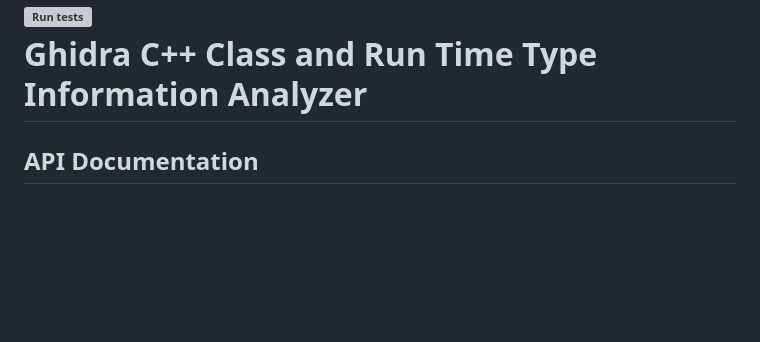
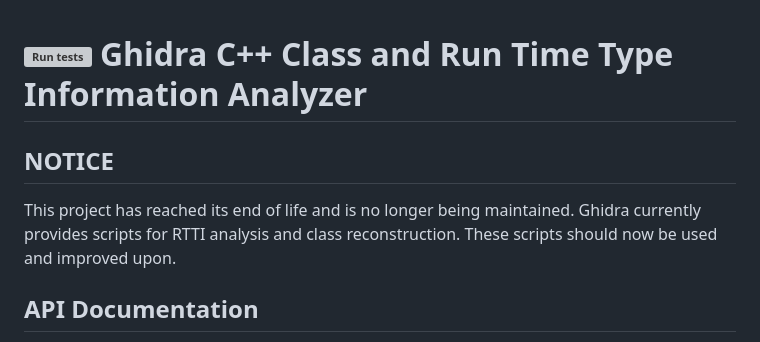
Before and after one commit to astrelsky/Ghidra-Cpp-Class-Analyzer, a Markdown page: README.md, the part around the change. GitHub-like rendering; blank space fills up the shorter version; grey boxes are pictures that could not be loaded.

Commit message:
archiving

```diff
--- a/README.md
+++ b/README.md
@@ -1,6 +1,13 @@
 [![Run tests](https://github.com/astrelsky/Ghidra-Cpp-Class-Analyzer/actions/workflows/test.yml/badge.svg)](https://github.com/astrelsky/Ghidra-Cpp-Class-Analyzer/actions/workflows/test.yml)
 Ghidra C++ Class and Run Time Type Information Analyzer
 =======================================================
+
+NOTICE
+------
+
+This project has reached its end of life and is no longer being maintained.
+Ghidra currently provides scripts for RTTI analysis and class reconstruction.
+These scripts should now be used and improved upon.
 
 API Documentation
 -----------------
```
